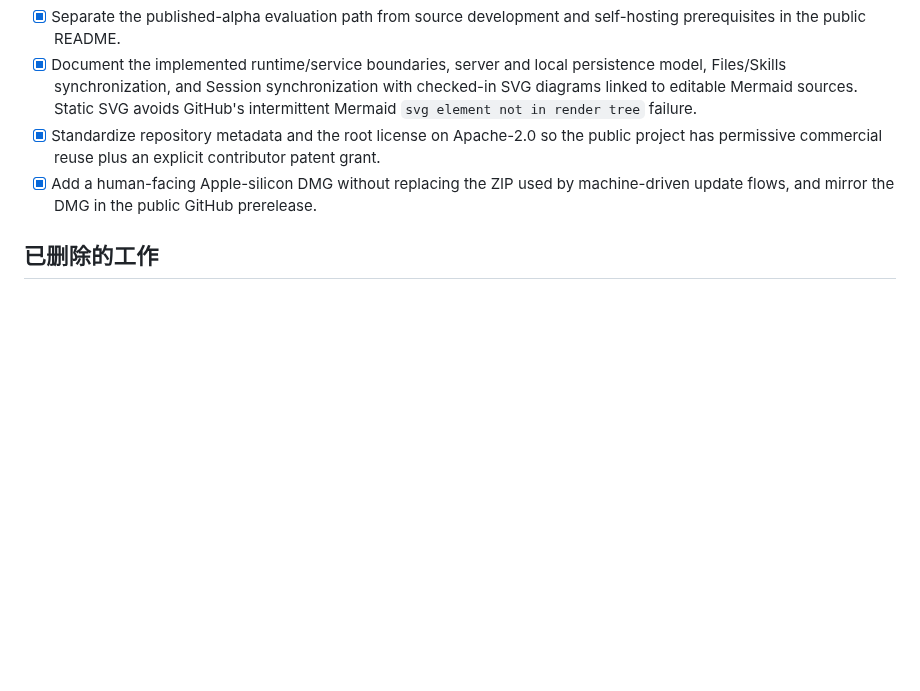
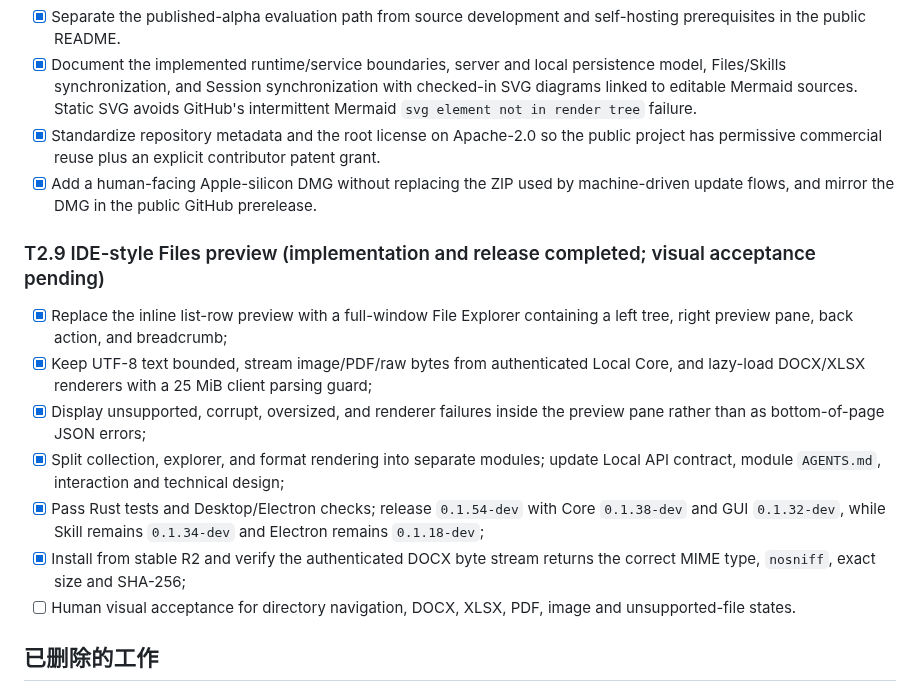
Before and after one commit to kwgjjeffrey/agent-colab, a Markdown page: docs/implementation-plan.md, the part around the change. Rendered like a GitHub page; blank space fills up the shorter version.

Commit message:
docs: record file preview release validation

```diff
--- a/docs/implementation-plan.md
+++ b/docs/implementation-plan.md
@@ -329,6 +329,16 @@ Windows 首版采用 `%LOCALAPPDATA%\\AgentColab`、目录 junction 和用户级
 - [x] Standardize repository metadata and the root license on Apache-2.0 so the public project has permissive commercial reuse plus an explicit contributor patent grant.
 - [x] Add a human-facing Apple-silicon DMG without replacing the ZIP used by machine-driven update flows, and mirror the DMG in the public GitHub prerelease.
 
+### T2.9 IDE-style Files preview (implementation and release completed; visual acceptance pending)
+
+- [x] Replace the inline list-row preview with a full-window File Explorer containing a left tree, right preview pane, back action, and breadcrumb;
+- [x] Keep UTF-8 text bounded, stream image/PDF/raw bytes from authenticated Local Core, and lazy-load DOCX/XLSX renderers with a 25 MiB client parsing guard;
+- [x] Display unsupported, corrupt, oversized, and renderer failures inside the preview pane rather than as bottom-of-page JSON errors;
+- [x] Split collection, explorer, and format rendering into separate modules; update Local API contract, module `AGENTS.md`, interaction and technical design;
+- [x] Pass Rust tests and Desktop/Electron checks; release `0.1.54-dev` with Core `0.1.38-dev` and GUI `0.1.32-dev`, while Skill remains `0.1.34-dev` and Electron remains `0.1.18-dev`;
+- [x] Install from stable R2 and verify the authenticated DOCX byte stream returns the correct MIME type, `nosniff`, exact size and SHA-256;
+- [ ] Human visual acceptance for directory navigation, DOCX, XLSX, PDF, image and unsupported-file states.
+
 ## 已删除的工作
 
 - `git2`/libgit2 替换验证：不再为实现纯度替换已验证的 Git CLI；真实跨平台问题出现时另建分发任务；
```
Also changed, not shown: docs/validation-plan.md (+1 -1 lines).
